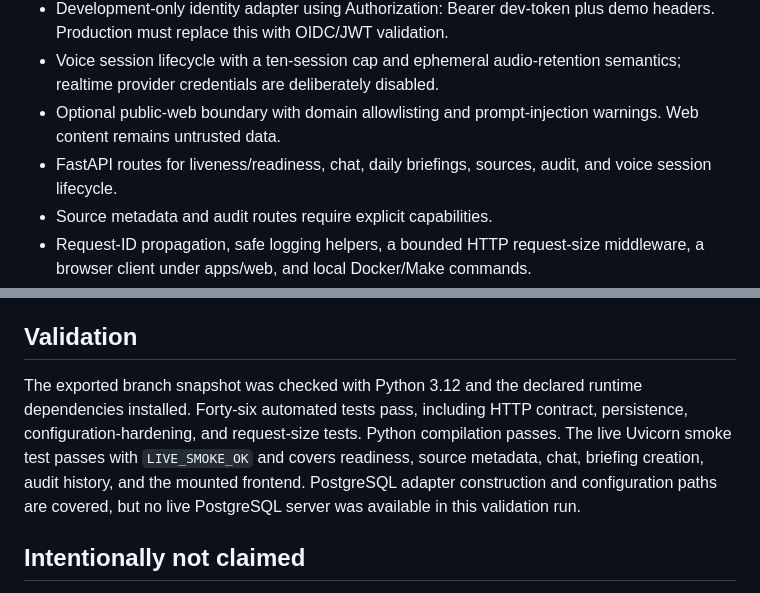
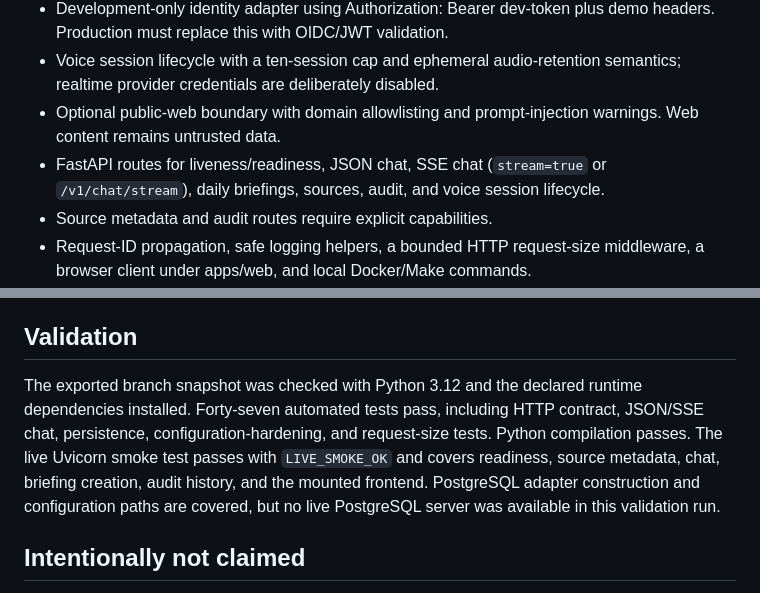
Before and after one commit to darshani8/guru-ji, a Markdown page: docs/IMPLEMENTATION_STATUS.md, 2 parts joined by grey strips. Rendered like a GitHub page.

Commit message:
Document SSE chat validation

```diff
--- a/docs/IMPLEMENTATION_STATUS.md
+++ b/docs/IMPLEMENTATION_STATUS.md
@@ -12,7 +12,7 @@
 - Development-only identity adapter using Authorization: Bearer dev-token plus demo headers. Production must replace this with OIDC/JWT validation.
 - Voice session lifecycle with a ten-session cap and ephemeral audio-retention semantics; realtime provider credentials are deliberately disabled.
 - Optional public-web boundary with domain allowlisting and prompt-injection warnings. Web content remains untrusted data.
-- FastAPI routes for liveness/readiness, chat, daily briefings, sources, audit, and voice session lifecycle.
+- FastAPI routes for liveness/readiness, JSON chat, SSE chat (`stream=true` or `/v1/chat/stream`), daily briefings, sources, audit, and voice session lifecycle.
 - Source metadata and audit routes require explicit capabilities.
 - Request-ID propagation, safe logging helpers, a bounded HTTP request-size middleware, a browser client under apps/web, and local Docker/Make commands.
 - SQLite control-plane persistence for audit events, source-health snapshots, and briefing records, with idempotent initialization from migrations/001_control_plane.sql.
@@ -22,7 +22,7 @@
 
 ## Validation
 
-The exported branch snapshot was checked with Python 3.12 and the declared runtime dependencies installed. Forty-six automated tests pass, including HTTP contract, persistence, configuration-hardening, and request-size tests. Python compilation passes. The live Uvicorn smoke test passes with `LIVE_SMOKE_OK` and covers readiness, source metadata, chat, briefing creation, audit history, and the mounted frontend. PostgreSQL adapter construction and configuration paths are covered, but no live PostgreSQL server was available in this validation run.
+The exported branch snapshot was checked with Python 3.12 and the declared runtime dependencies installed. Forty-seven automated tests pass, including HTTP contract, JSON/SSE chat, persistence, configuration-hardening, and request-size tests. Python compilation passes. The live Uvicorn smoke test passes with `LIVE_SMOKE_OK` and covers readiness, source metadata, chat, briefing creation, audit history, and the mounted frontend. PostgreSQL adapter construction and configuration paths are covered, but no live PostgreSQL server was available in this validation run.
 
 ## Intentionally not claimed
 
```
